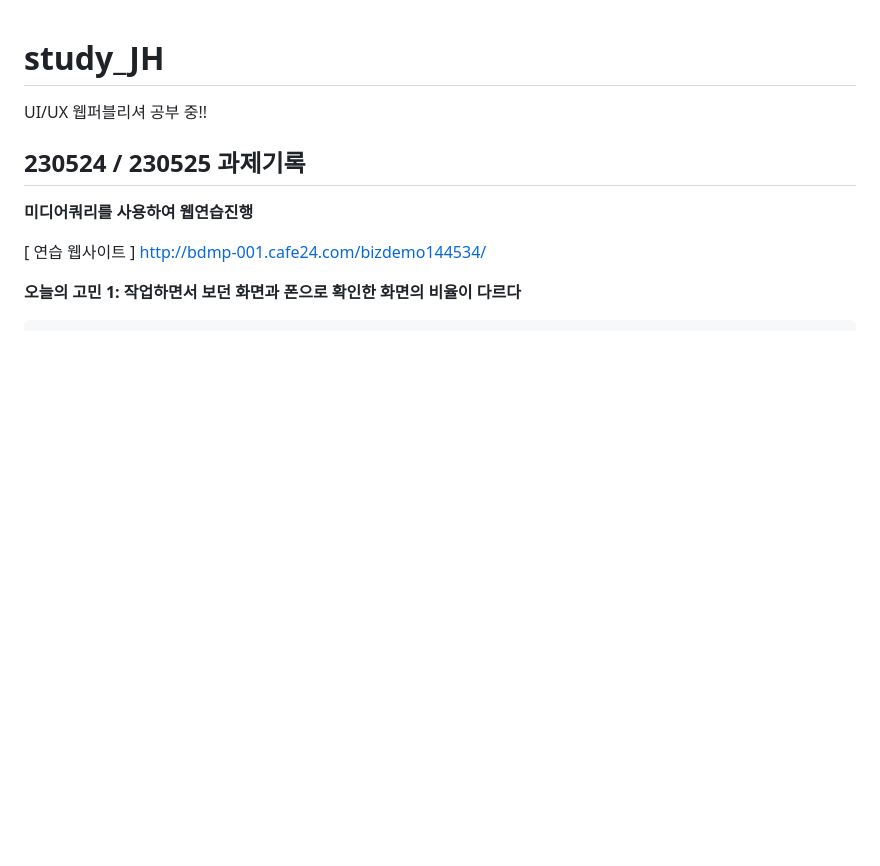
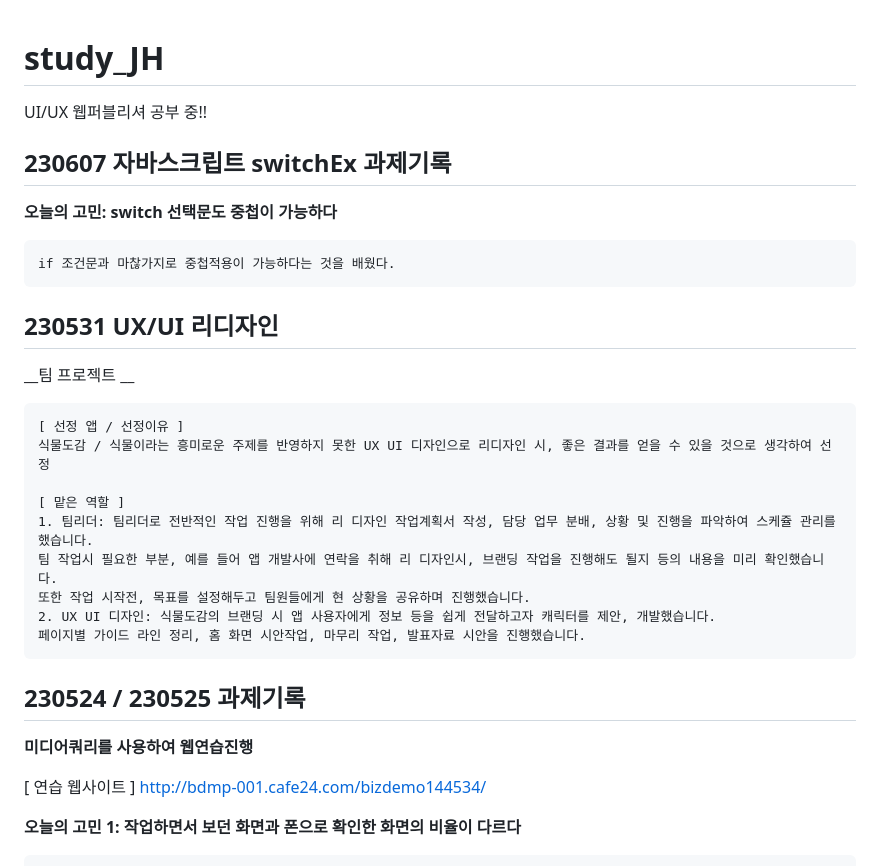
Before and after one commit to Leejihi/study_JH, a Markdown page: README.md, the part around the change. Rendered like a GitHub page; blank space fills up the shorter version.

Commit message:
README.md 파일에 과제기록작성

```diff
--- a/README.md
+++ b/README.md
@@ -1,5 +1,28 @@
 # study_JH
 UI/UX 웹퍼블리셔 공부 중!!
+
+
+## 230607 자바스크립트 switchEx 과제기록
+
+__오늘의 고민: switch 선택문도 중첩이 가능하다__
+
+    if 조건문과 마찮가지로 중첩적용이 가능하다는 것을 배웠다.
+
+
+
+## 230531 UX/UI 리디자인
+
+__팀 프로젝트 __
+
+    [ 선정 앱 / 선정이유 ]
+    식물도감 / 식물이라는 흥미로운 주제를 반영하지 못한 UX UI 디자인으로 리디자인 시, 좋은 결과를 얻을 수 있을 것으로 생각하여 선정
+
+    [ 맡은 역할 ]
+    1. 팀리더: 팀리더로 전반적인 작업 진행을 위해 리 디자인 작업계획서 작성, 담당 업무 분배, 상황 및 진행을 파악하여 스케쥴 관리를 했습니다.
+    팀 작업시 필요한 부분, 예를 들어 앱 개발사에 연락을 취해 리 디자인시, 브랜딩 작업을 진행해도 될지 등의 내용을 미리 확인했습니다.
+    또한 작업 시작전, 목표를 설정해두고 팀원들에게 현 상황을 공유하며 진행했습니다.
+    2. UX UI 디자인: 식물도감의 브랜딩 시 앱 사용자에게 정보 등을 쉽게 전달하고자 캐릭터를 제안, 개발했습니다.
+    페이지별 가이드 라인 정리, 홈 화면 시안작업, 마무리 작업, 발표자료 시안을 진행했습니다.
 
 
 ## 230524 / 230525 과제기록
```
